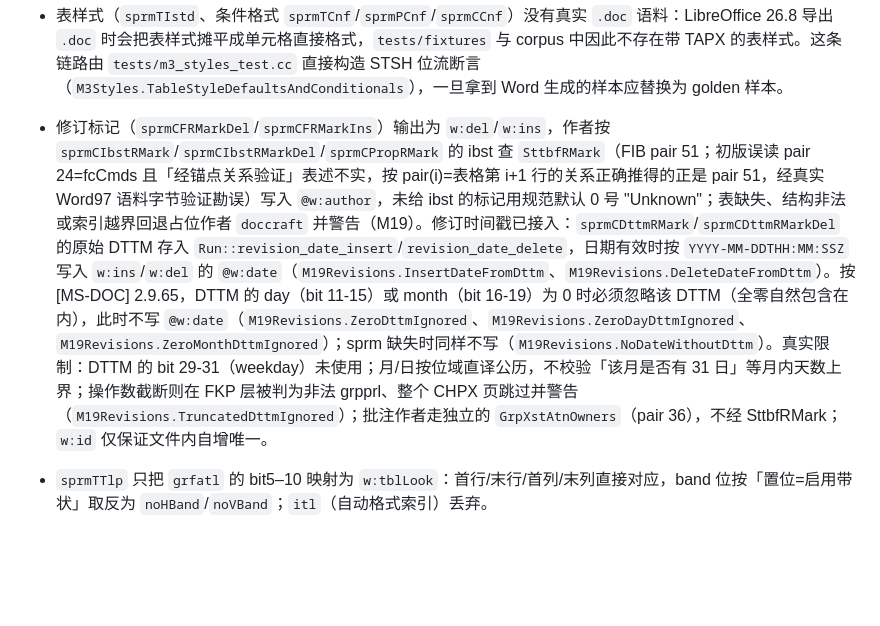
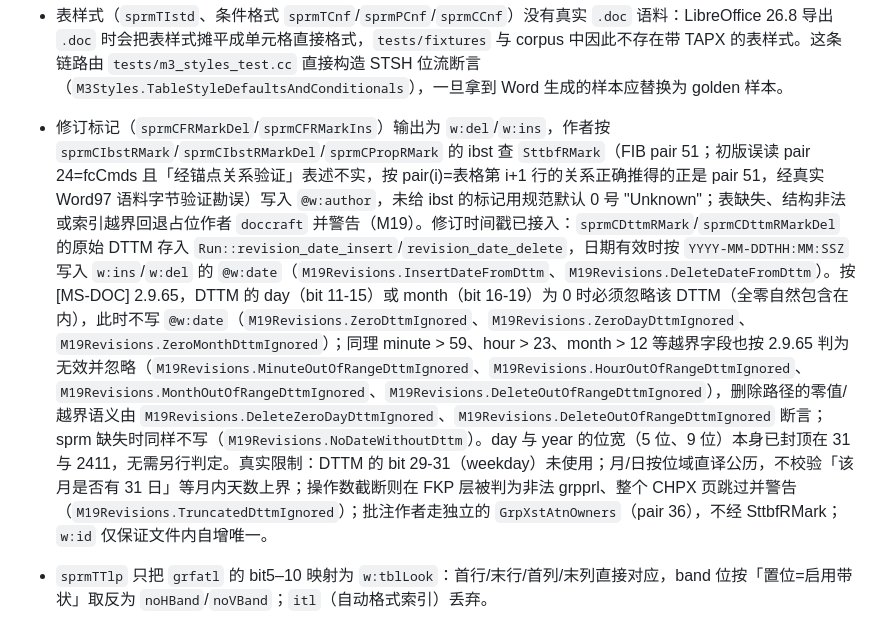
Before and after one commit to congduan/doccraft, a Markdown page: docs/KNOWN-SIMPLIFICATIONS.md, the part around the change. GitHub-like rendering; blank space fills up the shorter version.

```diff
--- a/docs/KNOWN-SIMPLIFICATIONS.md
+++ b/docs/KNOWN-SIMPLIFICATIONS.md
@@ -89,7 +89,7 @@
 - 批注按 `PlcfandRef`（FIB pair 4，n+1 个 CP 与 n 个 ATRDPre10）+ `PlcfandTxt`（pair 5）+ `GrpXstAtnOwners`（pair 36）解析。存在 `PlcfAtnBkf`/`PlcfAtnBkl`（pair 42/43）时，以注释书签 CP 输出真实 `w:commentRangeStart`/`w:commentRangeEnd`，`w:commentReference` 留在正文 `0x05` 引用位置；无范围书签的点批注仍在该处开合。LibreOffice 生成的范围样本带 `SttbfAtnBkmk`（FIB pair 37），按 ATRDPre10 的 `lTagBkmk` 与 ATNBE.lTag 匹配；仅当该表缺失且范围数等于批注数时，才按书签序号一一配对；缺表且数量不等时警告并退回点锚。范围 PLC 的尺寸、CP 顺序或 end_index 损坏时整表警告并退回点锚；单条范围的 first > last 或 last > ccpText 仅警告并将该条退回点锚，其余有效范围保留。范围终点可位于 reference CP 之后；零长度范围（first == last）静默跳过，批注退回点锚，其余范围保留。现有 parser 兼容相邻批注相同 CP，尽管规范不允许重复 CP；作者数组末尾允许单字节垫料。限制：作者名依赖 ATRDPre10 第 20 字节的作者索引，索引越界时退化为姓名缩写；initials 按 LPXCharBuffer9 的 2 字节 cch（最多 9）与后续 18 字节 UTF-16 缓冲读取，cch > 9 时置空该条 initials 并警告，批注正文保留；initials 中合法的 UTF-16 代理对按码点保留为 XML 1.0 补充平面字符；孤立代理及其他不符合 XML 1.0 Char 的码点静默丢弃，全部被过滤时置空；ATRDPost10 时间戳、回复树和其他元数据未用，`w:date` 省略；有 tag 的 Word 原生范围样本尚未对拍。
 - 标准书签按 `SttbfBkmk`（FIB pair 21）+ `PlcfBkf`（pair 22）+ `PlcfBkl`（pair 23）解析，绝对 CP 落在正文、页眉页脚、脚注、尾注、批注及正文/页眉文本框故事时输出 `w:bookmarkStart`/`w:bookmarkEnd`。规范没有独立的非正文书签 FIB pair；文本框文本 PLC 的 CP 从各自文本框文档起点计，读取时加上故事绝对 CP 基址与标准书签配对。正文整域书签允许在 `ccpText` 排他终点闭合，结束标记附着最后段落。页眉、脚注、尾注、批注及文本框书签可在同一故事末尾的守卫 CP 闭合：结束标记附着到最后一个段落，不输出守卫字符；守卫 CP 上的起点不输出。跨故事或范围异常的配对整条跳过并给出警告，不影响同区其他有效书签与文本；没有可读取的目标故事时，落在该故事的书签不输出。文本框链按 FTXBXS 故事范围过滤；内部 Tbkd 断点 CP 上的书签标记由下一分段在首字符前输出，只有故事末 CP 才按守卫附着。链中各 Tbkd 分段的精确书签排版尚无真实样本对拍。限制：FBKF 的 BKC 字段忽略；其中 fNative 的规范措辞为保存成 RTF/HTML/XML 时「not expected to be included」，并非禁止输出，Word 保存 DOCX 也保留 `_Hlt`/`_Toc`/OLE 书签；名字缺失时按 `Bookmark<序号>` 兜底；正文 PLC 尺寸错误会失败，但未全面验证名称数、CP 顺序和配对，`ibkl` 越界的书签整条丢弃。
 - 表样式（`sprmTIstd`、条件格式 `sprmTCnf`/`sprmPCnf`/`sprmCCnf`）没有真实 `.doc` 语料：LibreOffice 26.8 导出 `.doc` 时会把表样式摊平成单元格直接格式，`tests/fixtures` 与 corpus 中因此不存在带 TAPX 的表样式。这条链路由 `tests/m3_styles_test.cc` 直接构造 STSH 位流断言（`M3Styles.TableStyleDefaultsAndConditionals`），一旦拿到 Word 生成的样本应替换为 golden 样本。
-- 修订标记（`sprmCFRMarkDel`/`sprmCFRMarkIns`）输出为 `w:del`/`w:ins`，作者按 `sprmCIbstRMark`/`sprmCIbstRMarkDel`/`sprmCPropRMark` 的 ibst 查 `SttbfRMark`（FIB pair 51；初版误读 pair 24=fcCmds 且「经锚点关系验证」表述不实，按 pair(i)=表格第 i+1 行的关系正确推得的正是 pair 51，经真实 Word97 语料字节验证勘误）写入 `@w:author`，未给 ibst 的标记用规范默认 0 号 "Unknown"；表缺失、结构非法或索引越界回退占位作者 `doccraft` 并警告（M19）。修订时间戳已接入：`sprmCDttmRMark`/`sprmCDttmRMarkDel` 的原始 DTTM 存入 `Run::revision_date_insert`/`revision_date_delete`，日期有效时按 `YYYY-MM-DDTHH:MM:SSZ` 写入 `w:ins`/`w:del` 的 `@w:date`（`M19Revisions.InsertDateFromDttm`、`M19Revisions.DeleteDateFromDttm`）。按 [MS-DOC] 2.9.65，DTTM 的 day（bit 11-15）或 month（bit 16-19）为 0 时必须忽略该 DTTM（全零自然包含在内），此时不写 `@w:date`（`M19Revisions.ZeroDttmIgnored`、`M19Revisions.ZeroDayDttmIgnored`、`M19Revisions.ZeroMonthDttmIgnored`）；sprm 缺失时同样不写（`M19Revisions.NoDateWithoutDttm`）。真实限制：DTTM 的 bit 29-31（weekday）未使用；月/日按位域直译公历，不校验「该月是否有 31 日」等月内天数上界；操作数截断则在 FKP 层被判为非法 grpprl、整个 CHPX 页跳过并警告（`M19Revisions.TruncatedDttmIgnored`）；批注作者走独立的 `GrpXstAtnOwners`（pair 36），不经 SttbfRMark；`w:id` 仅保证文件内自增唯一。
+- 修订标记（`sprmCFRMarkDel`/`sprmCFRMarkIns`）输出为 `w:del`/`w:ins`，作者按 `sprmCIbstRMark`/`sprmCIbstRMarkDel`/`sprmCPropRMark` 的 ibst 查 `SttbfRMark`（FIB pair 51；初版误读 pair 24=fcCmds 且「经锚点关系验证」表述不实，按 pair(i)=表格第 i+1 行的关系正确推得的正是 pair 51，经真实 Word97 语料字节验证勘误）写入 `@w:author`，未给 ibst 的标记用规范默认 0 号 "Unknown"；表缺失、结构非法或索引越界回退占位作者 `doccraft` 并警告（M19）。修订时间戳已接入：`sprmCDttmRMark`/`sprmCDttmRMarkDel` 的原始 DTTM 存入 `Run::revision_date_insert`/`revision_date_delete`，日期有效时按 `YYYY-MM-DDTHH:MM:SSZ` 写入 `w:ins`/`w:del` 的 `@w:date`（`M19Revisions.InsertDateFromDttm`、`M19Revisions.DeleteDateFromDttm`）。按 [MS-DOC] 2.9.65，DTTM 的 day（bit 11-15）或 month（bit 16-19）为 0 时必须忽略该 DTTM（全零自然包含在内），此时不写 `@w:date`（`M19Revisions.ZeroDttmIgnored`、`M19Revisions.ZeroDayDttmIgnored`、`M19Revisions.ZeroMonthDttmIgnored`）；同理 minute > 59、hour > 23、month > 12 等越界字段也按 2.9.65 判为无效并忽略（`M19Revisions.MinuteOutOfRangeDttmIgnored`、`M19Revisions.HourOutOfRangeDttmIgnored`、`M19Revisions.MonthOutOfRangeDttmIgnored`、`M19Revisions.DeleteOutOfRangeDttmIgnored`），删除路径的零值/越界语义由 `M19Revisions.DeleteZeroDayDttmIgnored`、`M19Revisions.DeleteOutOfRangeDttmIgnored` 断言；sprm 缺失时同样不写（`M19Revisions.NoDateWithoutDttm`）。day 与 year 的位宽（5 位、9 位）本身已封顶在 31 与 2411，无需另行判定。真实限制：DTTM 的 bit 29-31（weekday）未使用；月/日按位域直译公历，不校验「该月是否有 31 日」等月内天数上界；操作数截断则在 FKP 层被判为非法 grpprl、整个 CHPX 页跳过并警告（`M19Revisions.TruncatedDttmIgnored`）；批注作者走独立的 `GrpXstAtnOwners`（pair 36），不经 SttbfRMark；`w:id` 仅保证文件内自增唯一。
 - `sprmTTlp` 只把 `grfatl` 的 bit5–10 映射为 `w:tblLook`：首行/末行/首列/末列直接对应，band 位按「置位=启用带状」取反为 `noHBand`/`noVBand`；`itl`（自动格式索引）丢弃。
 - `sprmCKcd` 以外的新增字符属性只写单向推导：`sprmCFELayout` 的 `iWarichuBracket` 仅在 `fWarichu` 置位时输出，`sprmCFitText` 的 0 宽度视为未设置。
 
```
Also changed, not shown: docs/DESIGN.md (+1 -1 lines), docs/SPRM-COVERAGE.md (+2 -2 lines).
